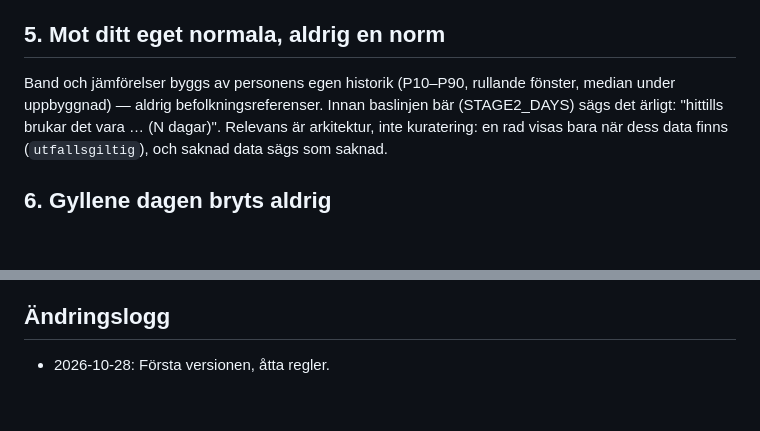
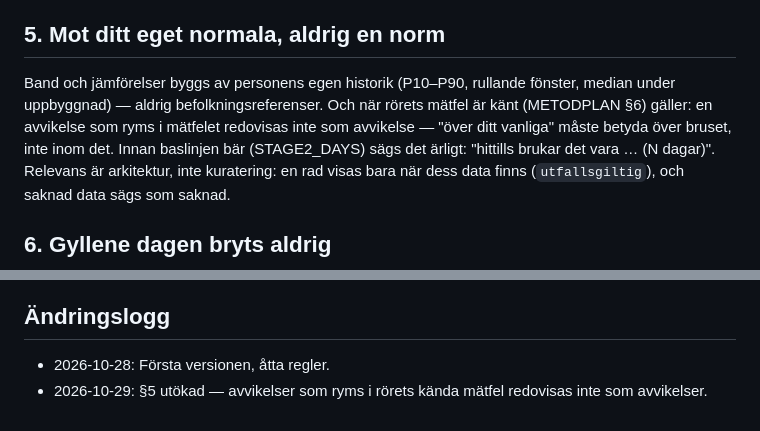
Before and after one commit to Carlosante-art/selvra-analysis, a Markdown page: docs/UPPLEVELSEN.md, 2 parts joined by grey strips. GitHub-like rendering; blank space fills up the shorter version.

```diff
--- a/docs/UPPLEVELSEN.md
+++ b/docs/UPPLEVELSEN.md
@@ -40,7 +40,10 @@ formuleras som frågor personen kan tacka nej till.
 ## 5. Mot ditt eget normala, aldrig en norm
 
 Band och jämförelser byggs av personens egen historik (P10–P90, rullande
-fönster, median under uppbyggnad) — aldrig befolkningsreferenser. Innan
+fönster, median under uppbyggnad) — aldrig befolkningsreferenser. Och när
+rörets mätfel är känt (METODPLAN §6) gäller: en avvikelse som ryms i mätfelet
+redovisas inte som avvikelse — "över ditt vanliga" måste betyda över bruset,
+inte inom det. Innan
 baslinjen bär (STAGE2_DAYS) sägs det ärligt: "hittills brukar det vara …
 (N dagar)". Relevans är arkitektur, inte kuratering: en rad visas bara när
 dess data finns (`utfallsgiltig`), och saknad data sägs som saknad.
@@ -75,3 +78,4 @@ studie kräver ett aktivt ja till Carl, aldrig ett tryck i en notis).
 ## Ändringslogg
 
 - 2026-10-28: Första versionen, åtta regler.
+- 2026-10-29: §5 utökad — avvikelser som ryms i rörets kända mätfel redovisas inte som avvikelser.
```
Also changed, not shown: docs/METODPLAN.md (+23 -0 lines), docs/MODELLEN.md (+5 -0 lines).
